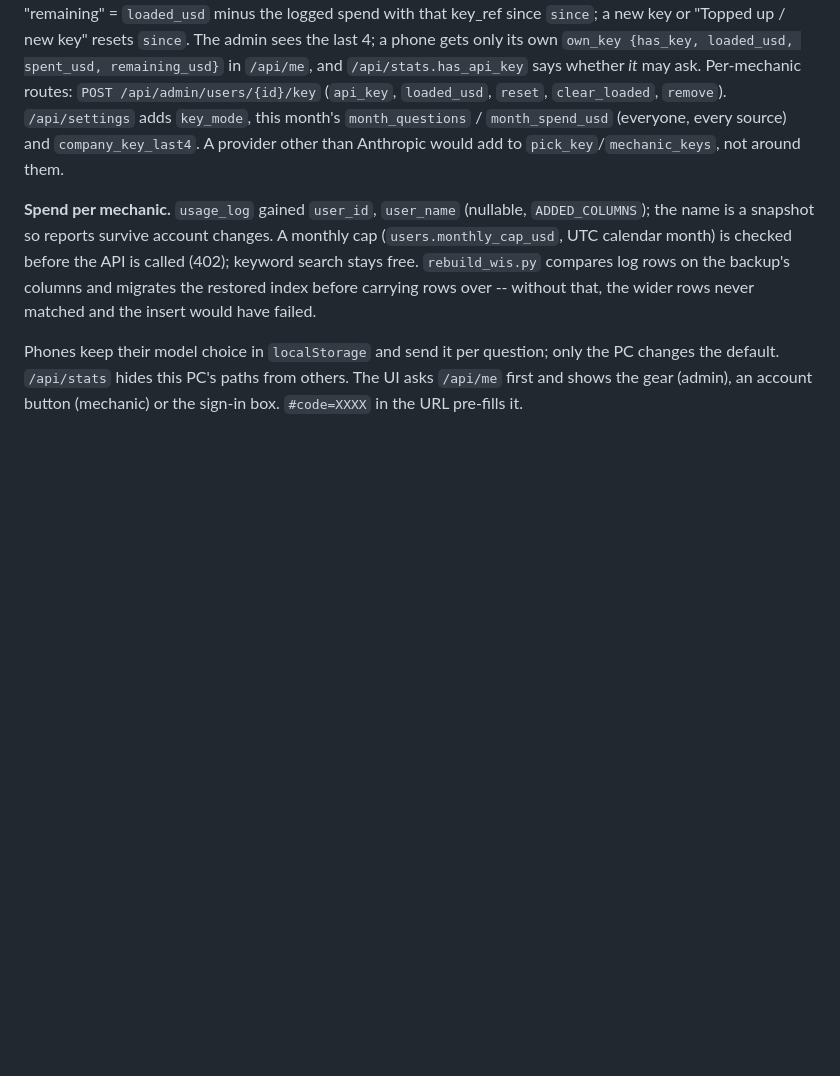
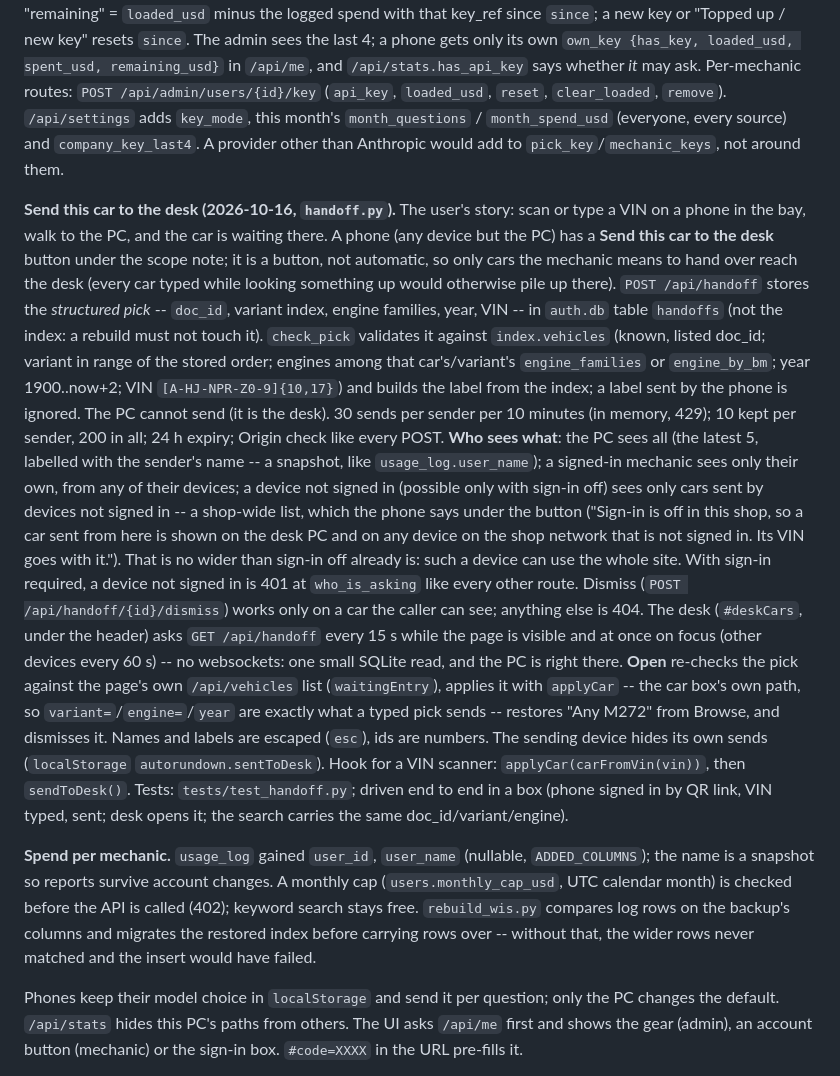
Before and after one commit to Cquester/AutoRundown, a Markdown page: docs/notes/shop-network.md, the part around the change. Drawn GitHub-style; blank space fills up the shorter version.

```diff
--- a/docs/notes/shop-network.md
+++ b/docs/notes/shop-network.md
@@ -70,6 +70,45 @@ with that key_ref since `since`; a new key or "Topped up / new key" resets
 `company_key_last4`. A provider other than Anthropic would add to
 `pick_key`/`mechanic_keys`, not around them.
 
+**Send this car to the desk (2026-10-16, `handoff.py`).** The user's story:
+scan or type a VIN on a phone in the bay, walk to the PC, and the car is
+waiting there. A phone (any device but the PC) has a **Send this car to the
+desk** button under the scope note; it is a button, not automatic, so only
+cars the mechanic means to hand over reach the desk (every car typed while
+looking something up would otherwise pile up there). `POST /api/handoff`
+stores the *structured pick* -- `doc_id`, variant index, engine families,
+year, VIN -- in `auth.db` table `handoffs` (not the index: a rebuild must
+not touch it). `check_pick` validates it against `index.vehicles` (known,
+listed doc_id; variant in range of the stored order; engines among that
+car's/variant's `engine_families` or `engine_by_bm`; year 1900..now+2; VIN
+`[A-HJ-NPR-Z0-9]{10,17}`) and builds the label from the index; a label sent
+by the phone is ignored. The PC cannot send (it is the desk). 30 sends per
+sender per 10 minutes (in memory, 429); 10 kept per sender, 200 in all;
+24 h expiry; Origin check like every POST. **Who sees what**: the PC sees
+all (the latest 5, labelled with the sender's name -- a snapshot, like
+`usage_log.user_name`); a signed-in mechanic sees only their own, from any of
+their devices; a device not signed in (possible only with sign-in off) sees
+only cars sent by devices not signed in -- a shop-wide list, which the phone
+says under the button ("Sign-in is off in this shop, so a car sent from here
+is shown on the desk PC and on any device on the shop network that is not
+signed in. Its VIN goes with it."). That is no wider than sign-in off
+already is: such a device can use the whole site. With sign-in required, a
+device not signed in is 401 at `who_is_asking` like every other route.
+Dismiss (`POST /api/handoff/{id}/dismiss`) works only on a car the caller
+can see; anything else is 404. The desk (`#deskCars`, under the header)
+asks `GET /api/handoff` every 15 s while the page is visible and at once on
+focus (other devices every 60 s) -- no websockets: one small SQLite read,
+and the PC is right there. **Open** re-checks the pick against the page's
+own `/api/vehicles` list (`waitingEntry`), applies it with `applyCar` -- the
+car box's own path, so `variant=`/`engine=`/`year` are exactly what a typed
+pick sends -- restores "Any M272" from Browse, and dismisses it. Names and
+labels are escaped (`esc`), ids are numbers. The sending device hides its
+own sends (`localStorage` `autorundown.sentToDesk`). Hook for a VIN scanner:
+`applyCar(carFromVin(vin))`, then `sendToDesk()`. Tests:
+`tests/test_handoff.py`; driven end to end in a box (phone signed in by QR
+link, VIN typed, sent; desk opens it; the search carries the same
+doc_id/variant/engine).
+
 **Spend per mechanic.** `usage_log` gained `user_id`, `user_name` (nullable,
 `ADDED_COLUMNS`); the name is a snapshot so reports survive account changes.
 A monthly cap (`users.monthly_cap_usd`, UTC calendar month) is checked
```
Also changed, not shown: CLAUDE.md (+3 -1 lines), README.md (+12 -0 lines).
